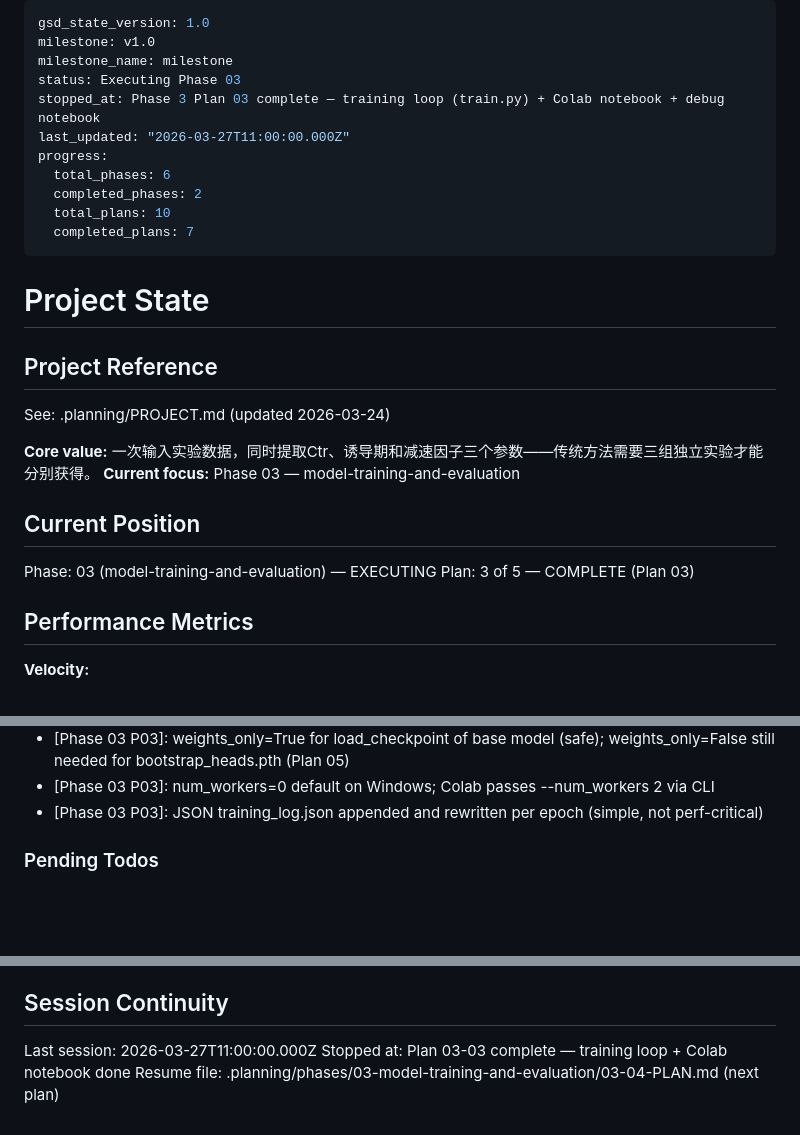
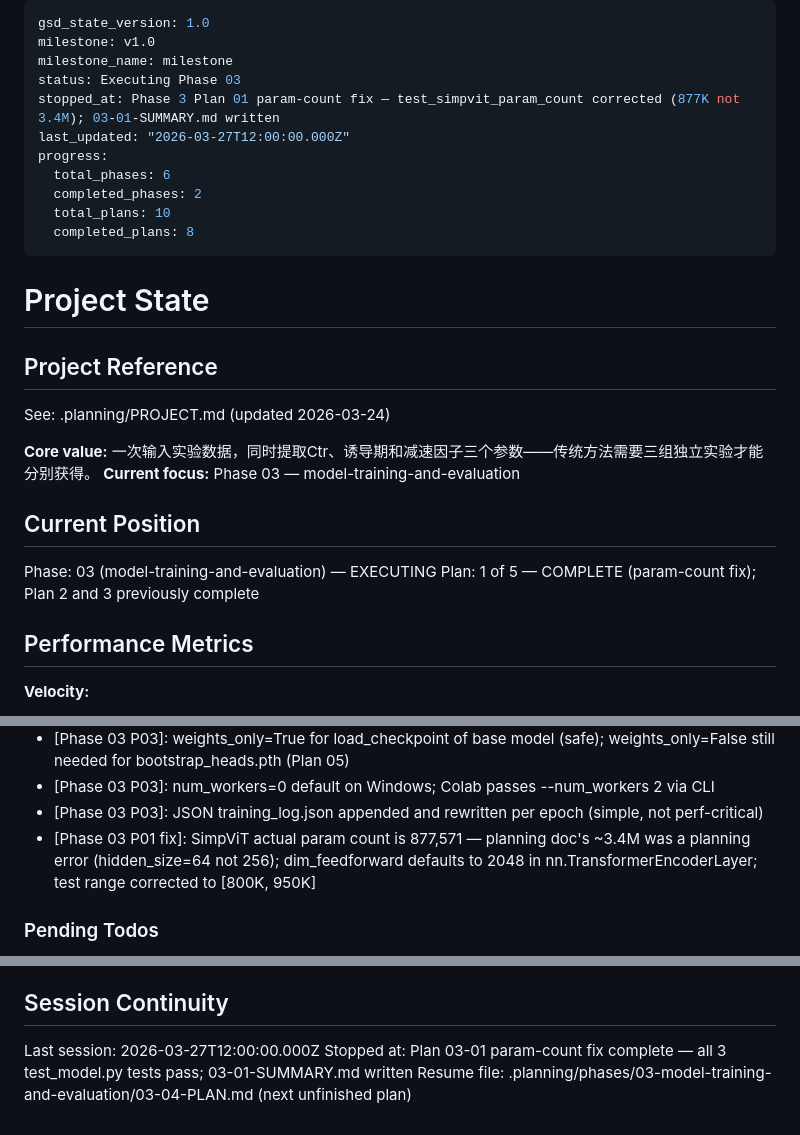
Before and after one commit to qiankun-xie/ViT-Ctr, a Markdown page: .planning/STATE.md, 3 parts joined by grey strips. Rendered like a GitHub page; blank space fills up the shorter version.

Commit message:
docs(03-01): add SUMMARY.md, update STATE.md and ROADMAP.md
Records the parameter count correction (877K actual vs 3.4M planned),
documents the cause (dim_feedforward=2048 default + hidden_size=64),
and marks 03-01-PLAN.md as complete in ROADMAP (3/5 Phase 3 plans done).

Co-Authored-By: Claude Sonnet 4.6 (1M context) <noreply@anthropic.com>

```diff
--- a/.planning/STATE.md
+++ b/.planning/STATE.md
@@ -3,13 +3,13 @@ gsd_state_version: 1.0
 milestone: v1.0
 milestone_name: milestone
 status: Executing Phase 03
-stopped_at: Phase 3 Plan 03 complete — training loop (train.py) + Colab notebook + debug notebook
-last_updated: "2026-03-27T11:00:00.000Z"
+stopped_at: Phase 3 Plan 01 param-count fix — test_simpvit_param_count corrected (877K not 3.4M); 03-01-SUMMARY.md written
+last_updated: "2026-03-27T12:00:00.000Z"
 progress:
   total_phases: 6
   completed_phases: 2
   total_plans: 10
-  completed_plans: 7
+  completed_plans: 8
 ---
 
 # Project State
@@ -24,7 +24,7 @@ See: .planning/PROJECT.md (updated 2026-03-24)
 ## Current Position
 
 Phase: 03 (model-training-and-evaluation) — EXECUTING
-Plan: 3 of 5 — COMPLETE (Plan 03)
+Plan: 1 of 5 — COMPLETE (param-count fix); Plan 2 and 3 previously complete
 
 ## Performance Metrics
 
@@ -84,6 +84,7 @@ Recent decisions affecting current work:
 - [Phase 03 P03]: weights_only=True for load_checkpoint of base model (safe); weights_only=False still needed for bootstrap_heads.pth (Plan 05)
 - [Phase 03 P03]: num_workers=0 default on Windows; Colab passes --num_workers 2 via CLI
 - [Phase 03 P03]: JSON training_log.json appended and rewritten per epoch (simple, not perf-critical)
+- [Phase 03 P01 fix]: SimpViT actual param count is 877,571 — planning doc's ~3.4M was a planning error (hidden_size=64 not 256); dim_feedforward defaults to 2048 in nn.TransformerEncoderLayer; test range corrected to [800K, 950K]
 
 ### Pending Todos
 
@@ -103,6 +104,6 @@ Recent decisions affecting current work:
 
 ## Session Continuity
 
-Last session: 2026-03-27T11:00:00.000Z
-Stopped at: Plan 03-03 complete — training loop + Colab notebook done
-Resume file: .planning/phases/03-model-training-and-evaluation/03-04-PLAN.md (next plan)
+Last session: 2026-03-27T12:00:00.000Z
+Stopped at: Plan 03-01 param-count fix complete — all 3 test_model.py tests pass; 03-01-SUMMARY.md written
+Resume file: .planning/phases/03-model-training-and-evaluation/03-04-PLAN.md (next unfinished plan)
```
Also changed, not shown: .planning/ROADMAP.md (+3 -3 lines), 1 other file.
